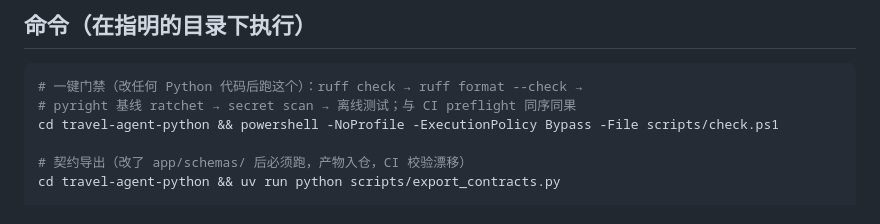
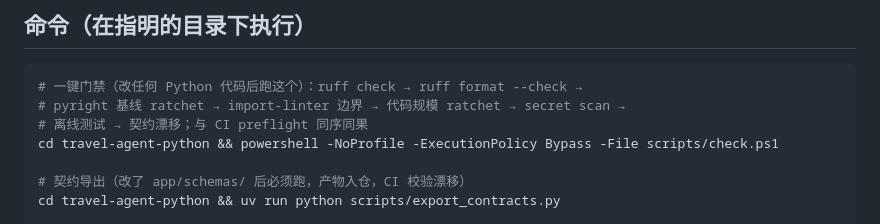
Before and after one commit to wabcyyyy/Travel-Assistant, a Markdown page: AGENTS.md, the part around the change. GitHub-like rendering.

````diff
--- a/AGENTS.md
+++ b/AGENTS.md
@@ -10,7 +10,8 @@ AI 旅行规划 Agent：输入城市/天数/偏好/一句话意图，LangGraph
 
 ```bash
 # 一键门禁（改任何 Python 代码后跑这个）：ruff check → ruff format --check →
-# pyright 基线 ratchet → secret scan → 离线测试；与 CI preflight 同序同果
+# pyright 基线 ratchet → import-linter 边界 → 代码规模 ratchet → secret scan →
+# 离线测试 → 契约漂移；与 CI preflight 同序同果
 cd travel-agent-python && powershell -NoProfile -ExecutionPolicy Bypass -File scripts/check.ps1
 
 # 契约导出（改了 app/schemas/ 后必须跑，产物入仓，CI 校验漂移）
````
